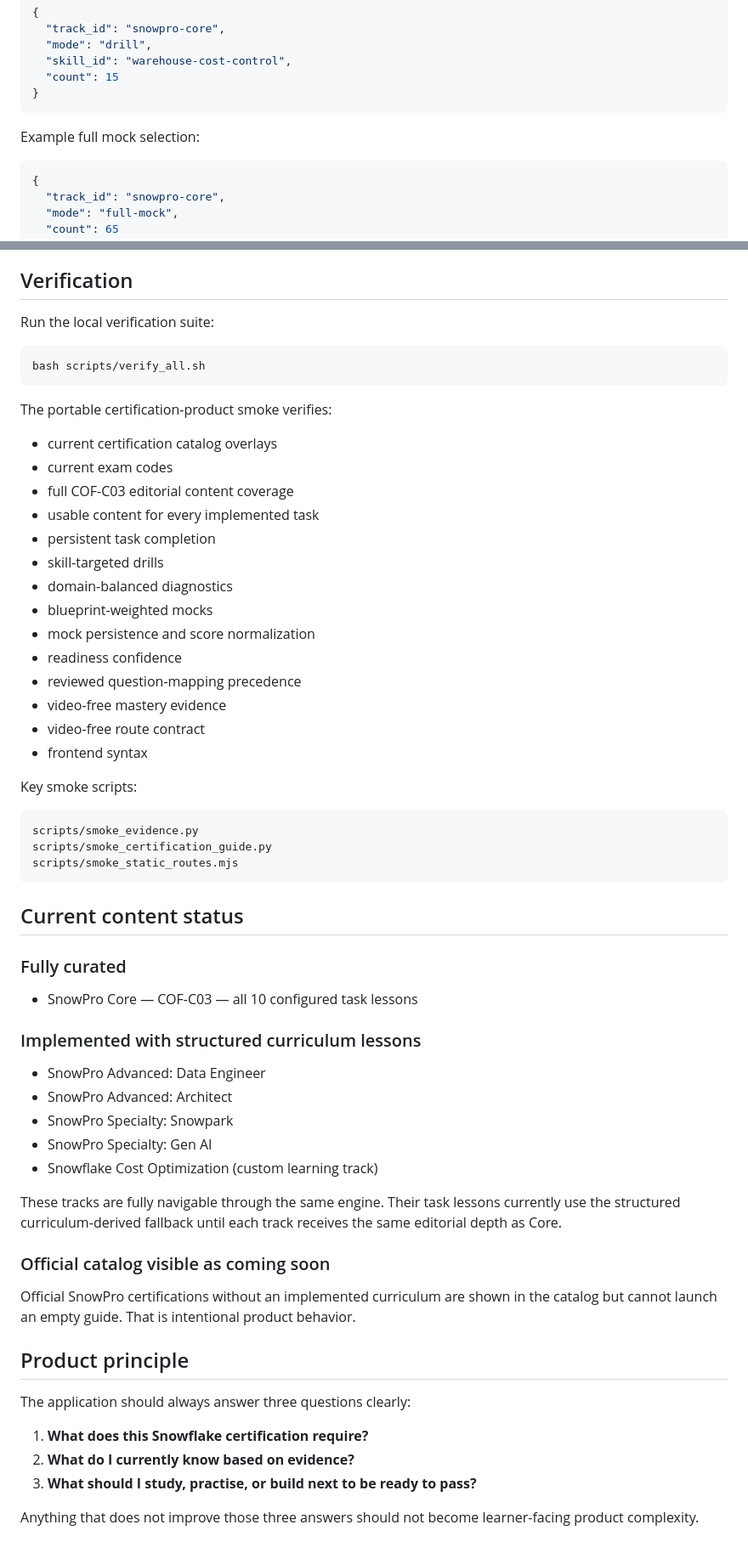
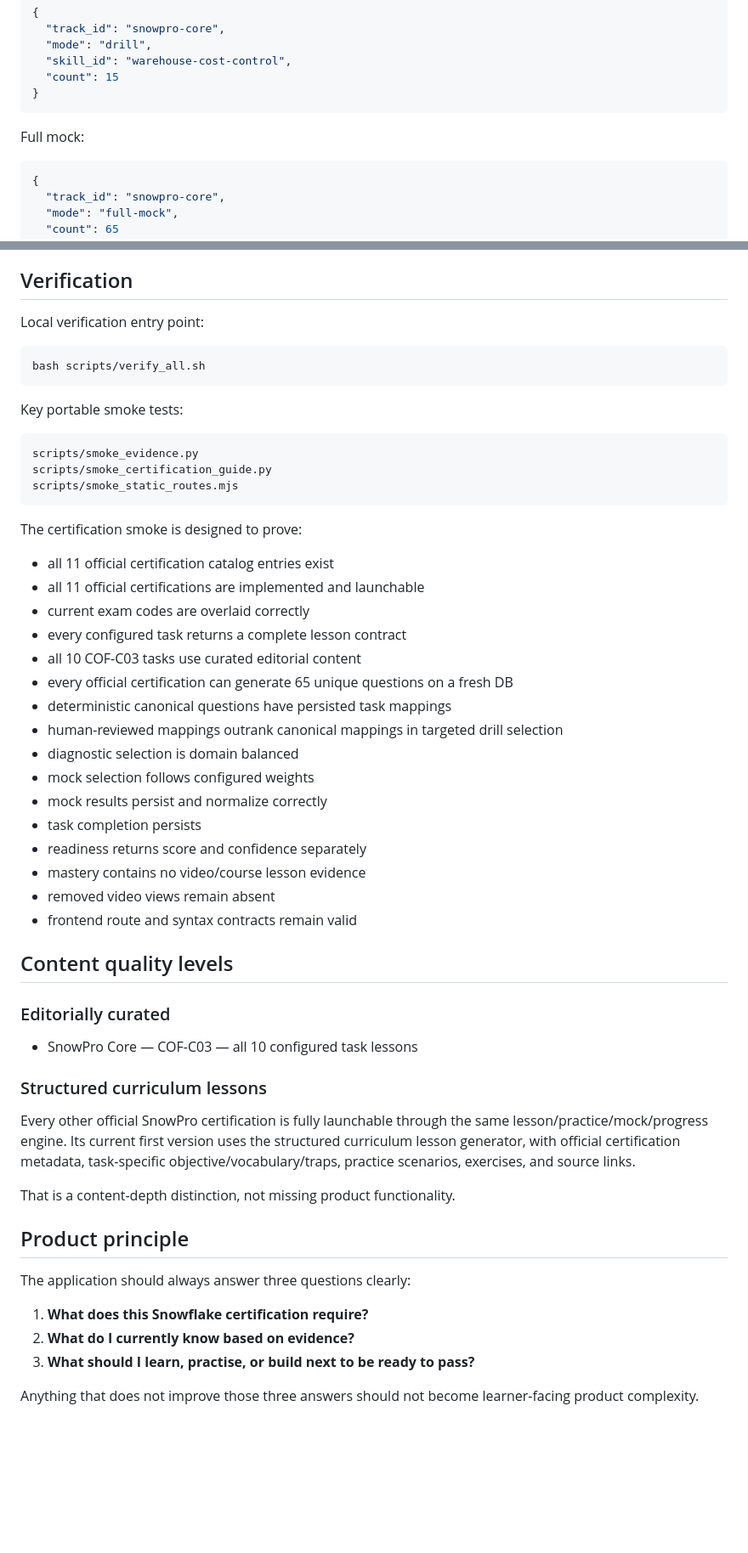
Before and after one commit to rrahul0904/snowflake-brain, a Markdown page: README.md, 2 parts joined by grey strips. Shown at 85% size. Rendered like a GitHub page; blank space fills up the shorter version.

Commit message:
Document complete all-certification guide implementation

````diff
--- a/README.md
+++ b/README.md
@@ -313,7 +376,7 @@ Example targeted drill:
 }
 ```
 
-Example full mock selection:
+Full mock:
 
 ```json
 {
@@ -378,30 +441,13 @@ uvicorn app.main:app --reload --port 8010
 
 ## Verification
 
-Run the local verification suite:
+Local verification entry point:
 
 ```bash
 bash scripts/verify_all.sh
 ```
 
-The portable certification-product smoke verifies:
-
-- current certification catalog overlays
-- current exam codes
-- full COF-C03 editorial content coverage
-- usable content for every implemented task
-- persistent task completion
-- skill-targeted drills
-- domain-balanced diagnostics
-- blueprint-weighted mocks
-- mock persistence and score normalization
-- readiness confidence
-- reviewed question-mapping precedence
-- video-free mastery evidence
-- video-free route contract
-- frontend syntax
-
-Key smoke scripts:
+Key portable smoke tests:
 
 ```text
 scripts/smoke_evidence.py
@@ -409,25 +455,36 @@ scripts/smoke_certification_guide.py
 scripts/smoke_static_routes.mjs
 ```
 
-## Current content status
+The certification smoke is designed to prove:
 
-### Fully curated
+- all 11 official certification catalog entries exist
+- all 11 official certifications are implemented and launchable
+- current exam codes are overlaid correctly
+- every configured task returns a complete lesson contract
+- all 10 COF-C03 tasks use curated editorial content
+- every official certification can generate 65 unique questions on a fresh DB
+- deterministic canonical questions have persisted task mappings
+- human-reviewed mappings outrank canonical mappings in targeted drill selection
+- diagnostic selection is domain balanced
+- mock selection follows configured weights
+- mock results persist and normalize correctly
+- task completion persists
+- readiness returns score and confidence separately
+- mastery contains no video/course lesson evidence
+- removed video views remain absent
+- frontend route and syntax contracts remain valid
+
+## Content quality levels
+
+### Editorially curated
 
 - SnowPro Core — COF-C03 — all 10 configured task lessons
 
-### Implemented with structured curriculum lessons
+### Structured curriculum lessons
 
-- SnowPro Advanced: Data Engineer
-- SnowPro Advanced: Architect
-- SnowPro Specialty: Snowpark
-- SnowPro Specialty: Gen AI
-- Snowflake Cost Optimization (custom learning track)
+Every other official SnowPro certification is fully launchable through the same lesson/practice/mock/progress engine. Its current first version uses the structured curriculum lesson generator, with official certification metadata, task-specific objective/vocabulary/traps, practice scenarios, exercises, and source links.
 
-These tracks are fully navigable through the same engine. Their task lessons currently use the structured curriculum-derived fallback until each track receives the same editorial depth as Core.
-
-### Official catalog visible as coming soon
-
-Official SnowPro certifications without an implemented curriculum are shown in the catalog but cannot launch an empty guide. That is intentional product behavior.
+That is a content-depth distinction, not missing product functionality.
 
 ## Product principle
 
@@ -435,6 +492,6 @@ The application should always answer three questions clearly:
 
 1. **What does this Snowflake certification require?**
 2. **What do I currently know based on evidence?**
-3. **What should I study, practise, or build next to be ready to pass?**
+3. **What should I learn, practise, or build next to be ready to pass?**
 
 Anything that does not improve those three answers should not become learner-facing product complexity.
````
Also changed, not shown: other parts of README.md (+146 -83 lines).
